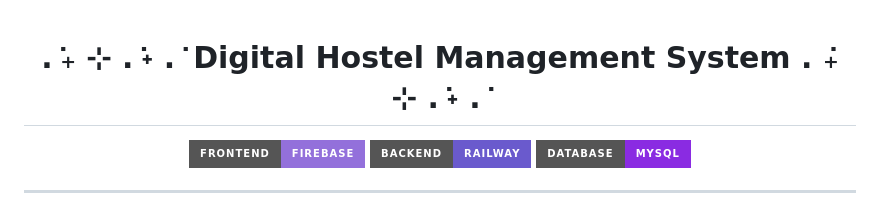
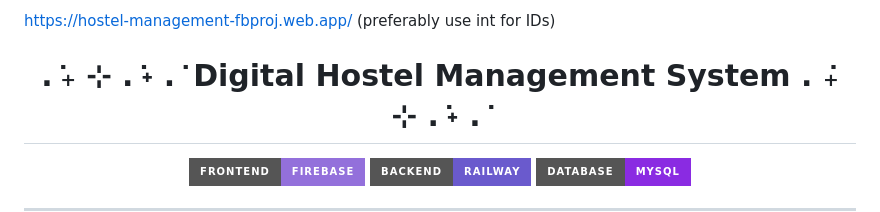
Before and after one commit to tan3650/hostel-backend, a Markdown page: README.md, the part around the change. GitHub-like rendering; badges without logos.

```diff
--- a/README.md
+++ b/README.md
@@ -1,3 +1,6 @@
+https://hostel-management-fbproj.web.app/
+(preferably use int for IDs)
+
 <h1 align="center">
 . ݁₊ ⊹ . ݁˖ . ݁  Digital Hostel Management System  . ݁₊ ⊹ . ݁˖ . ݁
 </h1>
```
